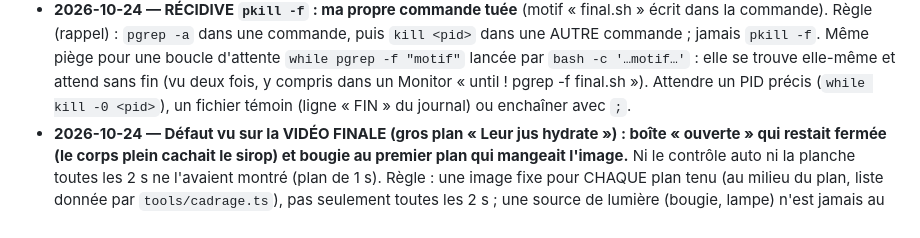
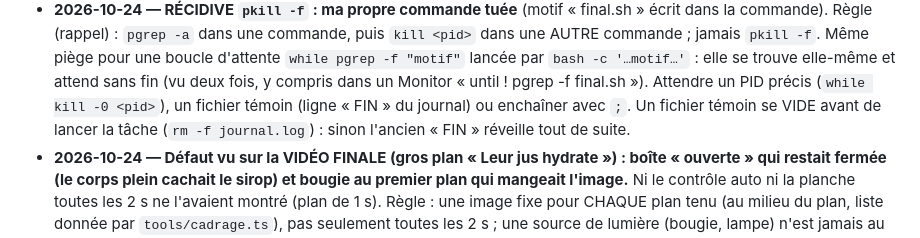
Before and after one commit to srahhg75/ma-chaine-survie, a Markdown page: qc/lecons.md, the part around the change. GitHub-like rendering.

Commit message:
Leçon : vider le fichier témoin avant de lancer une tâche surveillée
Co-Authored-By: Claude Opus 5.5 <noreply@anthropic.com>
Claude-Session: https://claude.ai/code/session_01YALvzVMEJtkD9uVi4Tii9Z

```diff
--- a/qc/lecons.md
+++ b/qc/lecons.md
@@ -143,6 +143,7 @@ Chaque erreur trouvée (par Claude ou par la personne qui gère la chaîne) ajou
   Même piège pour une boucle d'attente `while pgrep -f "motif"` lancée par `bash -c '…motif…'` : elle se trouve
   elle-même et attend sans fin (vu deux fois, y compris dans un Monitor « until ! pgrep -f final.sh »). Attendre un
   PID précis (`while kill -0 <pid>`), un fichier témoin (ligne « FIN » du journal) ou enchaîner avec `;`.
+  Un fichier témoin se VIDE avant de lancer la tâche (`rm -f journal.log`) : sinon l'ancien « FIN » réveille tout de suite.
 - **2026-10-24 — Défaut vu sur la VIDÉO FINALE (gros plan « Leur jus hydrate ») : boîte « ouverte » qui restait
   fermée (le corps plein cachait le sirop) et bougie au premier plan qui mangeait l'image.** Ni le contrôle auto ni
   la planche toutes les 2 s ne l'avaient montré (plan de 1 s). Règle : une image fixe pour CHAQUE plan tenu
```
